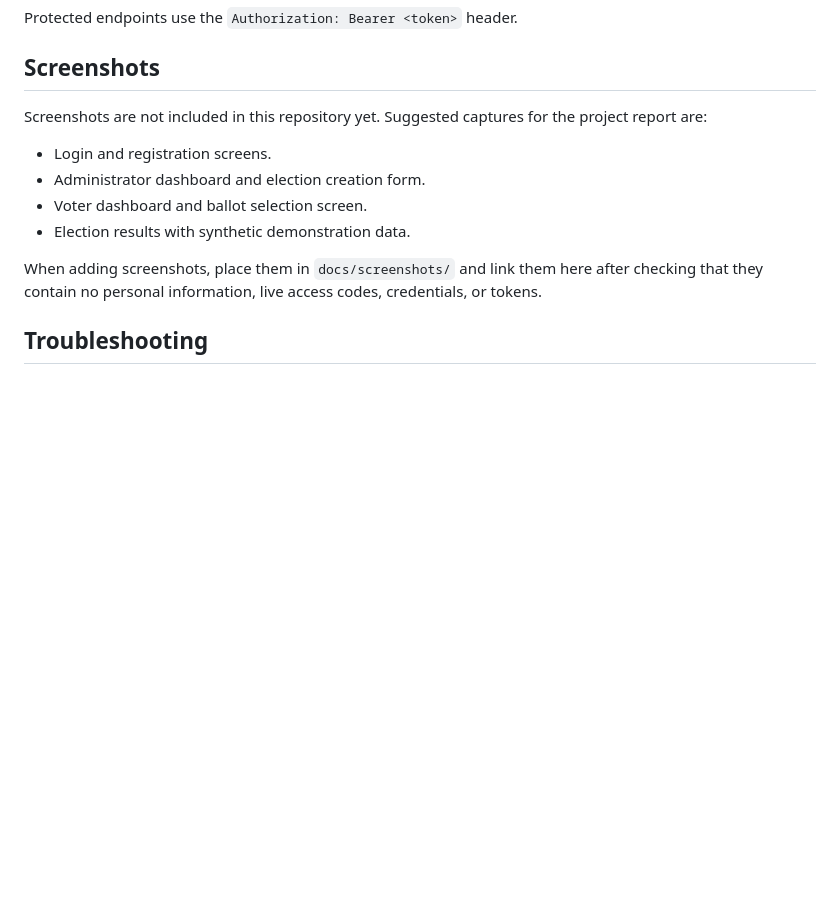
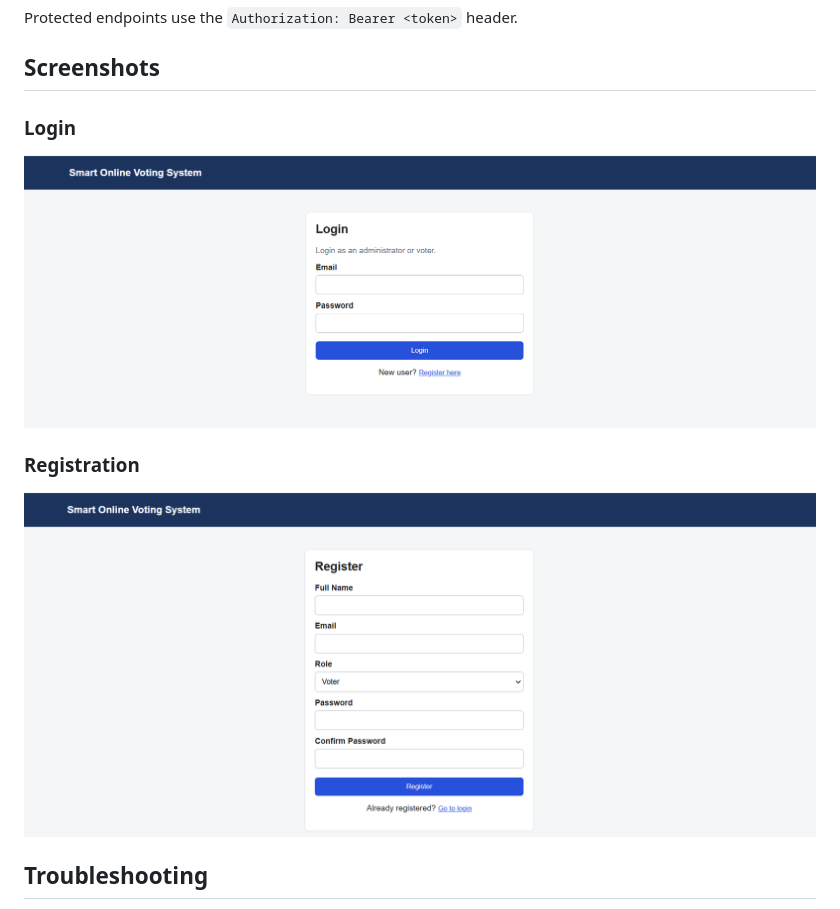
Before and after one commit to prashansha005/Smart-online-voting-system, a Markdown page: README.md, the part around the change. GitHub-like rendering; pictures changed too: docs/screenshots/login.png (added), docs/screenshots/registration.png (added); blank space fills up the shorter version.

Commit message:
Add login and registration screenshots to README

```diff
--- a/README.md
+++ b/README.md
@@ -231,14 +231,13 @@ Protected endpoints use the `Authorization: Bearer <token>` header.
 
 ## Screenshots
 
-Screenshots are not included in this repository yet. Suggested captures for the project report are:
+### Login
 
-- Login and registration screens.
-- Administrator dashboard and election creation form.
-- Voter dashboard and ballot selection screen.
-- Election results with synthetic demonstration data.
+![Smart Online Voting System login screen](docs/screenshots/login.png)
 
-When adding screenshots, place them in `docs/screenshots/` and link them here after checking that they contain no personal information, live access codes, credentials, or tokens.
+### Registration
+
+![Smart Online Voting System registration screen](docs/screenshots/registration.png)
 
 ## Troubleshooting
 
```
